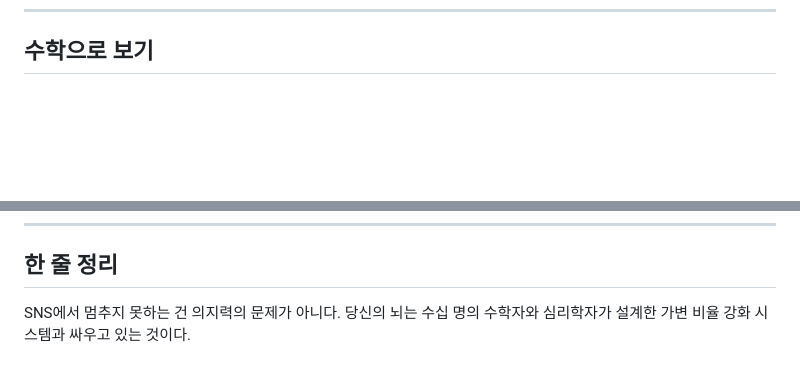
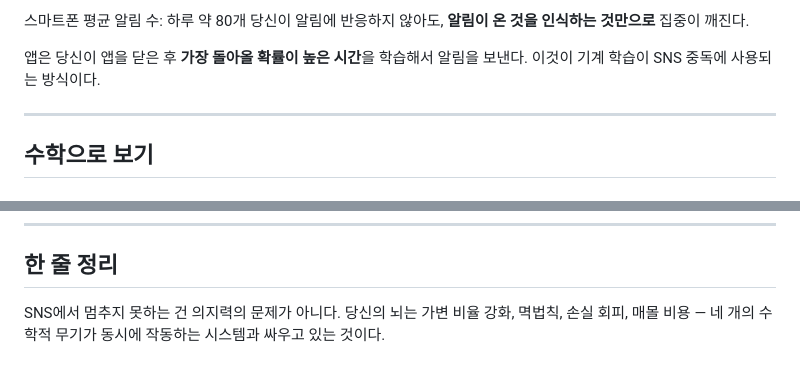
Before and after one commit to jch2100/jch2100, a Markdown page: math-learning/week4-probability-stats/lesson-08-sns-addiction.md, 2 parts joined by grey strips. GitHub-like rendering; blank space fills up the shorter version.

```diff
--- a/math-learning/week4-probability-stats/lesson-08-sns-addiction.md
+++ b/math-learning/week4-probability-stats/lesson-08-sns-addiction.md
@@ -100,3 +189,11 @@ $$\text{목표} = \max \sum_{t} \text{시청 시간}_t$$
+스마트폰 평균 알림 수: 하루 약 80개
+당신이 알림에 반응하지 않아도, **알림이 온 것을 인식하는 것만으로** 집중이 깨진다.
+
+앱은 당신이 앱을 닫은 후 **가장 돌아올 확률이 높은 시간**을 학습해서 알림을 보낸다.
+이것이 기계 학습이 SNS 중독에 사용되는 방식이다.
+
+---
+
 ## 수학으로 보기
 
 ### 독립 시행과 확률
@@ -156,4 +253,4 @@ SNS 피드에서 "진짜 재밌는 콘텐츠"가 나올 확률이 평균 5%라
 ## 한 줄 정리
 
 SNS에서 멈추지 못하는 건 의지력의 문제가 아니다.
-당신의 뇌는 수십 명의 수학자와 심리학자가 설계한 가변 비율 강화 시스템과 싸우고 있는 것이다.
+당신의 뇌는 가변 비율 강화, 멱법칙, 손실 회피, 매몰 비용 — 네 개의 수학적 무기가 동시에 작동하는 시스템과 싸우고 있는 것이다.
```
Also changed, not shown: other parts of math-learning/week4-probability-stats/lesson-08-sns-addiction.md (+89 -0 lines).
